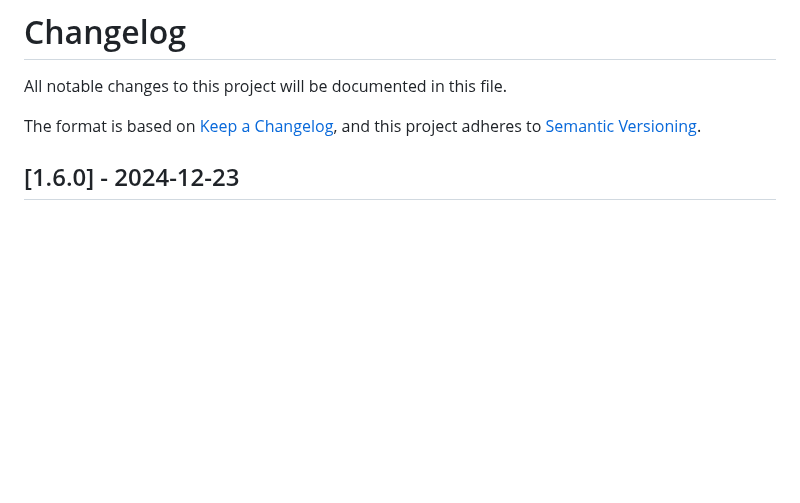
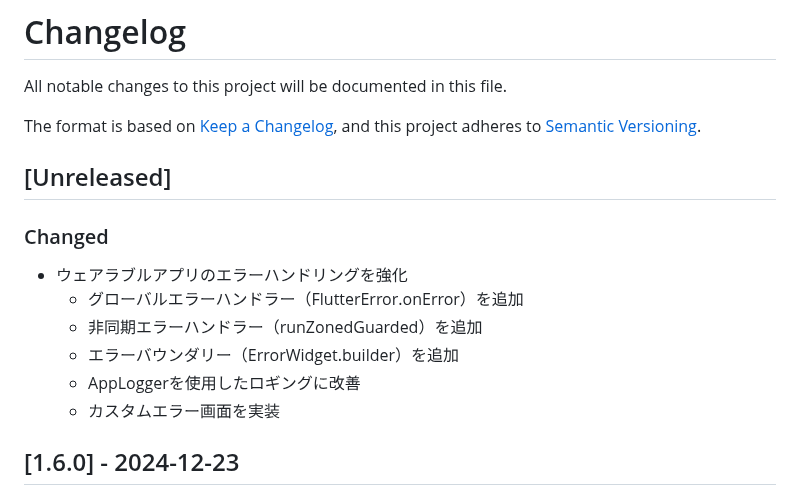
Before and after one commit to io0323/green_sprout, a Markdown page: CHANGELOG.md, the part around the change. GitHub-like rendering; blank space fills up the shorter version.

Commit message:
docs: CHANGELOGにエラーハンドリング改善を追加

```diff
--- a/CHANGELOG.md
+++ b/CHANGELOG.md
@@ -4,6 +4,16 @@ All notable changes to this project will be documented in this file.
 
 The format is based on [Keep a Changelog](https://keepachangelog.com/en/1.0.0/),
 and this project adheres to [Semantic Versioning](https://semver.org/spec/v2.0.0.html).
+
+## [Unreleased]
+
+### Changed
+- ウェアラブルアプリのエラーハンドリングを強化
+  - グローバルエラーハンドラー（FlutterError.onError）を追加
+  - 非同期エラーハンドラー（runZonedGuarded）を追加
+  - エラーバウンダリー（ErrorWidget.builder）を追加
+  - AppLoggerを使用したロギングに改善
+  - カスタムエラー画面を実装
 
 ## [1.6.0] - 2024-12-23
 
```
